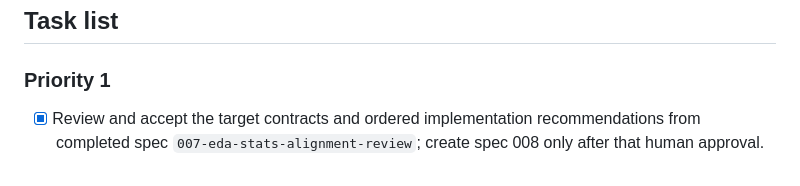
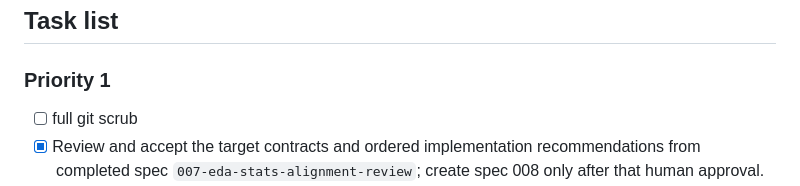
Before and after one commit to antoniojbt/episcout, a Markdown page: future/TODOs.md, the part around the change. GitHub-like rendering.

Commit message:
Add full git scrub task to Priority 1 TODO list

```diff
--- a/future/TODOs.md
+++ b/future/TODOs.md
@@ -33,6 +33,7 @@
 
 ### Priority 1
 
+- [ ] full git scrub
 - [x] Review and accept the target contracts and ordered implementation recommendations from completed spec `007-eda-stats-alignment-review`; create spec 008 only after that human approval.
 - [x] Implement spec `008-univariate-stats-eda-alignment`: shared univariate statistics cores, compatible public adapters and opt-in complete EDA v2 summaries.
 - [x] Implement spec `009-repository-lint-style-cleanup`: remove the 163 genuine loaded-package lint findings and enforce the corrected lint policy locally and in CI.
```
